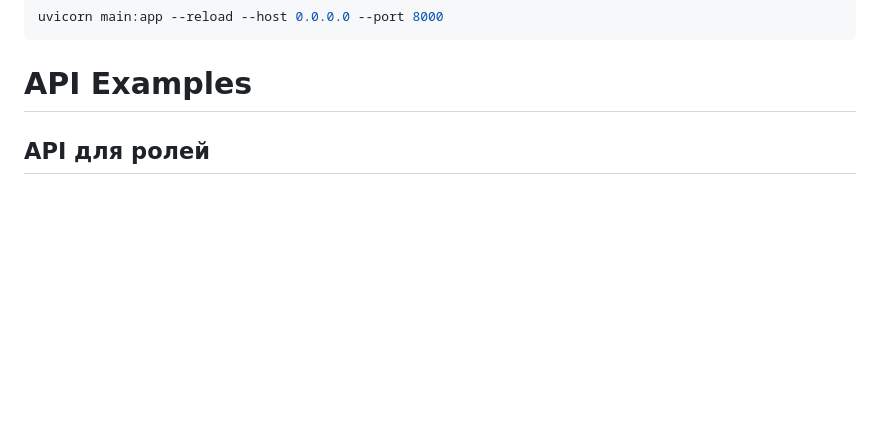
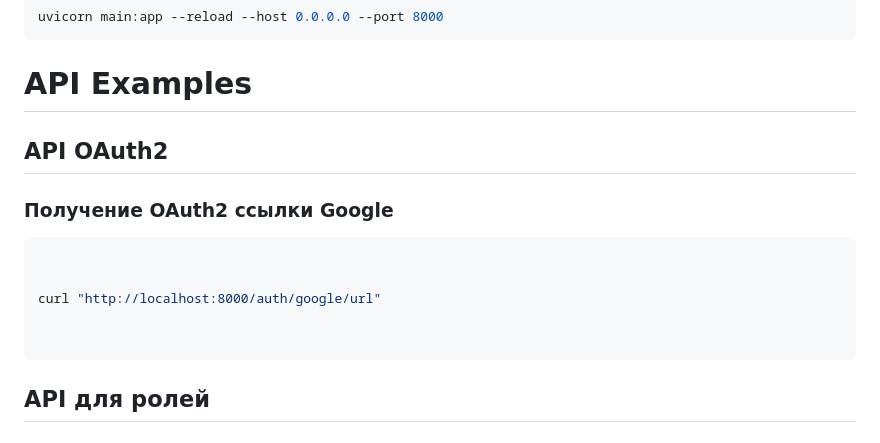
Before and after one commit to JovannaSG/test_fast_api, a Markdown page: README.md, the part around the change. Drawn GitHub-style; blank space fills up the shorter version.

Commit message:
change vector2

````diff
--- a/README.md
+++ b/README.md
@@ -55,6 +55,18 @@ uvicorn main:app --reload --host 0.0.0.0 --port 8000
 ```
 
 # API Examples
+
+## API OAuth2
+
+### Получение OAuth2 ссылки Google
+
+```bash
+
+
+curl "http://localhost:8000/auth/google/url"
+
+
+```
 
 ## API для ролей
 
````
